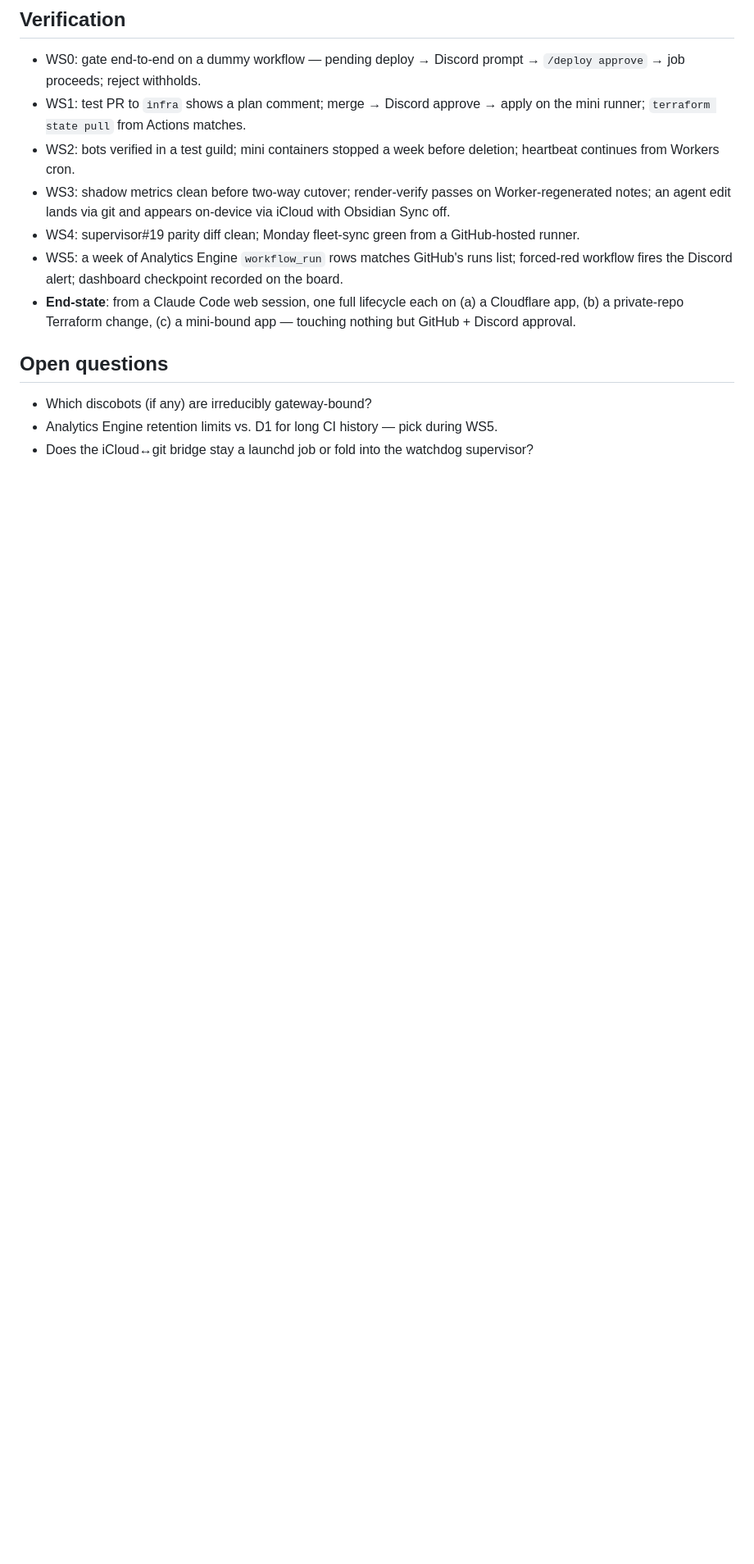
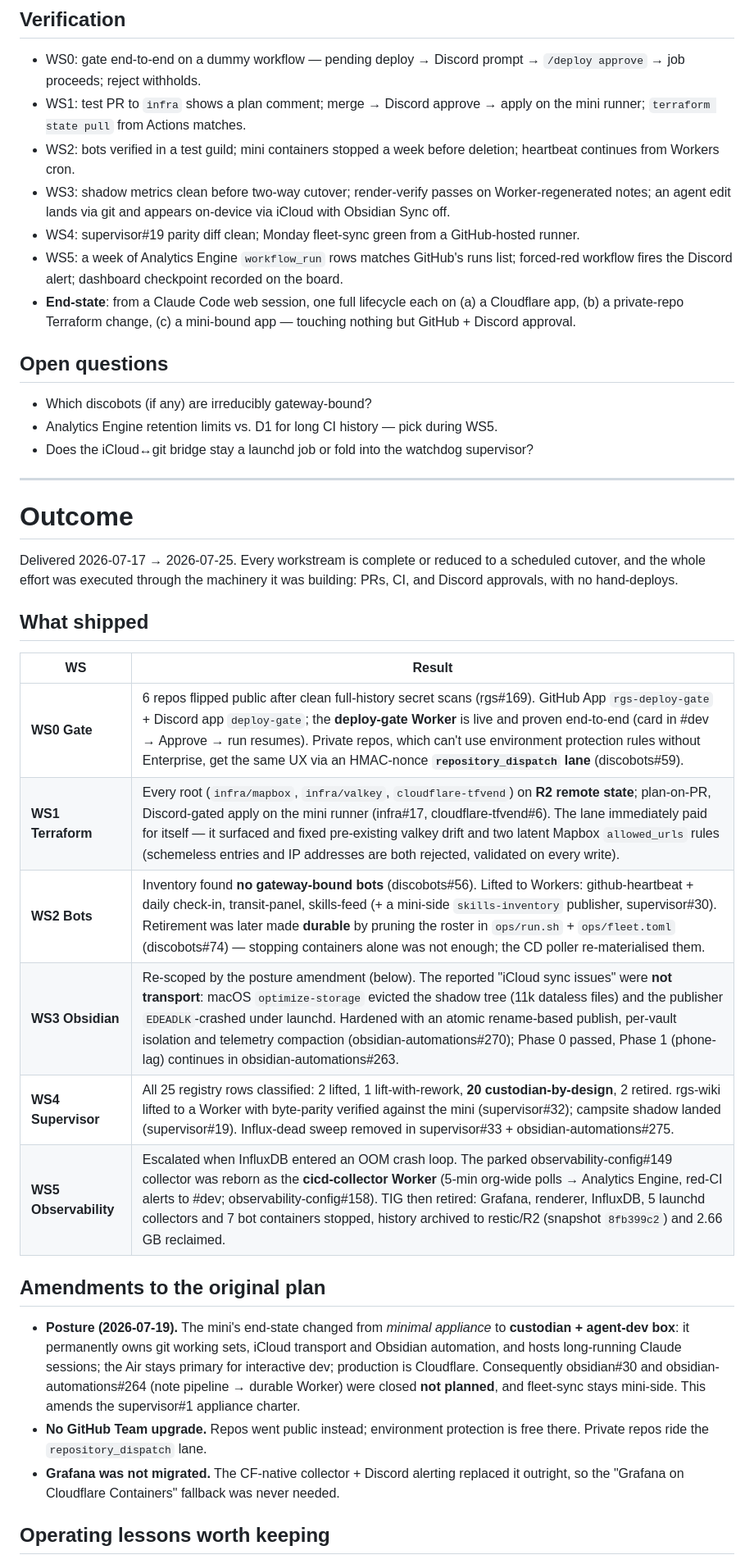
Before and after one commit to robogeosociety/robot-geographical-society, a Markdown page: docs/proposals/cicd-everything.md, the part around one of its changes. Shown at 82% size. GitHub-like rendering; blank space fills up the shorter version.

```diff
--- a/docs/proposals/cicd-everything.md
+++ b/docs/proposals/cicd-everything.md
@@ -155,3 +157,38 @@ WS3 + WS4 in parallel → WS5 last. WS4's bundle-CD items proceed continuously.
 - Which discobots (if any) are irreducibly gateway-bound?
 - Analytics Engine retention limits vs. D1 for long CI history — pick during WS5.
 - Does the iCloud↔git bridge stay a launchd job or fold into the watchdog supervisor?
+
+---
+
+# Outcome
+
+Delivered 2026-07-17 → 2026-07-25. Every workstream is complete or reduced to a scheduled
+cutover, and the whole effort was executed through the machinery it was building: PRs,
+CI, and Discord approvals, with no hand-deploys.
+
+## What shipped
+
+| WS | Result |
+|---|---|
+| **WS0 Gate** | 6 repos flipped public after clean full-history secret scans (rgs#169). GitHub App `rgs-deploy-gate` + Discord app `deploy-gate`; the **deploy-gate Worker** is live and proven end-to-end (card in #dev → Approve → run resumes). Private repos, which can't use environment protection rules without Enterprise, get the same UX via an HMAC-nonce **`repository_dispatch` lane** (discobots#59). |
+| **WS1 Terraform** | Every root (`infra/mapbox`, `infra/valkey`, `cloudflare-tfvend`) on **R2 remote state**; plan-on-PR, Discord-gated apply on the mini runner (infra#17, cloudflare-tfvend#6). The lane immediately paid for itself — it surfaced and fixed pre-existing valkey drift and two latent Mapbox `allowed_urls` rules (schemeless entries and IP addresses are both rejected, validated on every write). |
+| **WS2 Bots** | Inventory found **no gateway-bound bots** (discobots#56). Lifted to Workers: github-heartbeat + daily check-in, transit-panel, skills-feed (+ a mini-side `skills-inventory` publisher, supervisor#30). Retirement was later made **durable** by pruning the roster in `ops/run.sh` + `ops/fleet.toml` (discobots#74) — stopping containers alone was not enough; the CD poller re-materialised them. |
+| **WS3 Obsidian** | Re-scoped by the posture amendment (below). The reported "iCloud sync issues" were **not transport**: macOS `optimize-storage` evicted the shadow tree (11k dataless files) and the publisher `EDEADLK`-crashed under launchd. Hardened with an atomic rename-based publish, per-vault isolation and telemetry compaction (obsidian-automations#270); Phase 0 passed, Phase 1 (phone-lag) continues in obsidian-automations#263. |
+| **WS4 Supervisor** | All 25 registry rows classified: 2 lifted, 1 lift-with-rework, **20 custodian-by-design**, 2 retired. rgs-wiki lifted to a Worker with byte-parity verified against the mini (supervisor#32); campsite shadow landed (supervisor#19). Influx-dead sweep removed in supervisor#33 + obsidian-automations#275. |
+| **WS5 Observability** | Escalated when InfluxDB entered an OOM crash loop. The parked observability-config#149 collector was reborn as the **cicd-collector Worker** (5-min org-wide polls → Analytics Engine, red-CI alerts to #dev; observability-config#158). TIG then retired: Grafana, renderer, InfluxDB, 5 launchd collectors and 7 bot containers stopped, history archived to restic/R2 (snapshot `8fb399c2`) and 2.66 GB reclaimed. |
+
+## Amendments to the original plan
+
+- **Posture (2026-07-19).** The mini's end-state changed from *minimal appliance* to
+  **custodian + agent-dev box**: it permanently owns git working sets, iCloud transport and
+  Obsidian automation, and hosts long-running Claude sessions; the Air stays primary for
+  interactive dev; production is Cloudflare. Consequently obsidian#30 and
+  obsidian-automations#264 (note pipeline → durable Worker) were closed **not planned**, and
+  fleet-sync stays mini-side. This amends the supervisor#1 appliance charter.
+- **No GitHub Team upgrade.** Repos went public instead; environment protection is free there.
+  Private repos ride the `repository_dispatch` lane.
+- **Grafana was not migrated.** The CF-native collector + Discord alerting replaced it
+  outright, so the "Grafana on Cloudflare Containers" fallback was never needed.
+
+## Operating lessons worth keeping
+
```
Also changed, not shown: other parts of docs/proposals/cicd-everything.md (+23 -1 lines).
